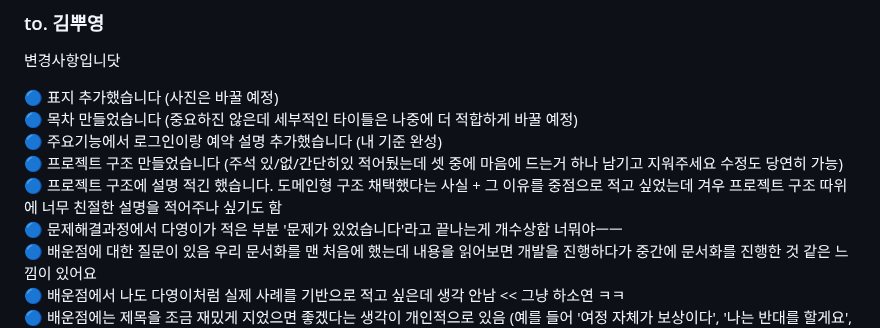
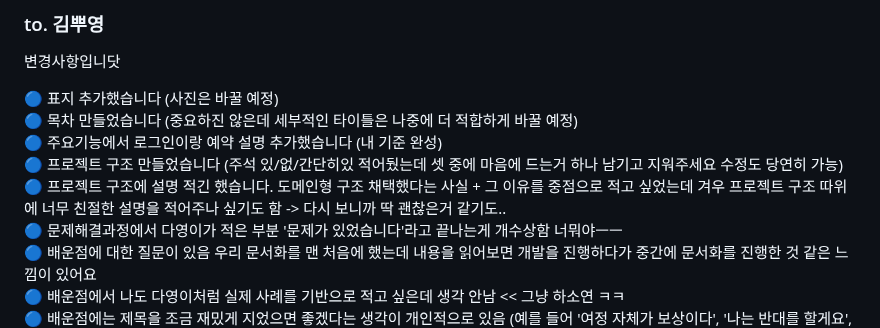
Before and after one commit to jhrchicken/DoctorViewWeb, a Markdown page: README.md, the part around the change. Drawn GitHub-style.

```diff
--- a/README.md
+++ b/README.md
@@ -7,7 +7,7 @@
 🔵 목차 만들었습니다 (중요하진 않은데 세부적인 타이틀은 나중에 더 적합하게 바꿀 예정)<br/>
 🔵 주요기능에서 로그인이랑 예약 설명 추가했습니다 (내 기준 완성)<br/>
 🔵 프로젝트 구조 만들었습니다 (주석 있/없/간단히있 적어뒀는데 셋 중에 마음에 드는거 하나 남기고 지워주세요 수정도 당연히 가능)<br/>
-🔵 프로젝트 구조에 설명 적긴 했습니다. 도메인형 구조 채택했다는 사실 + 그 이유를 중점으로 적고 싶었는데 겨우 프로젝트 구조 따위에 너무 친절한 설명을 적어주나 싶기도 함<br/>
+🔵 프로젝트 구조에 설명 적긴 했습니다. 도메인형 구조 채택했다는 사실 + 그 이유를 중점으로 적고 싶었는데 겨우 프로젝트 구조 따위에 너무 친절한 설명을 적어주나 싶기도 함 -> 다시 보니까 딱 괜찮은거 같기도..<br/>
 🔵 문제해결과정에서 다영이가 적은 부분 '문제가 있었습니다'라고 끝나는게 개수상함 너뭐야ㅡㅡ<br/>
 🔵 배운점에 대한 질문이 있음 우리 문서화를 맨 처음에 했는데 내용을 읽어보면 개발을 진행하다가 중간에 문서화를 진행한 것 같은 느낌이 있어요<br/>
 🔵 배운점에서 나도 다영이처럼 실제 사례를 기반으로 적고 싶은데 생각 안남 << 그냥 하소연 ㅋㅋ<br/>
```
